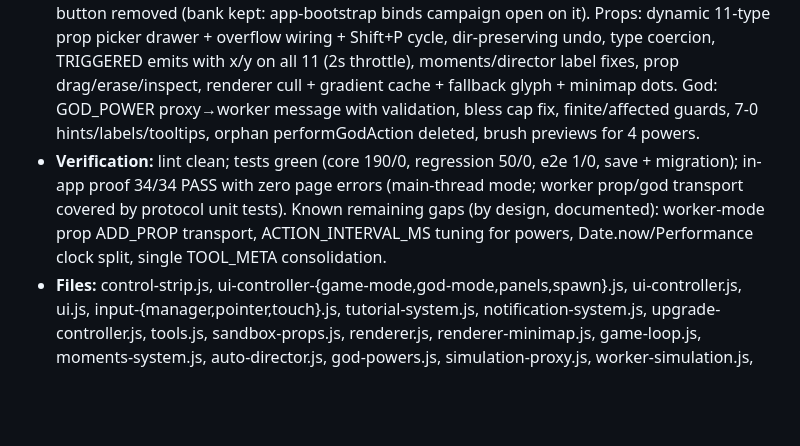
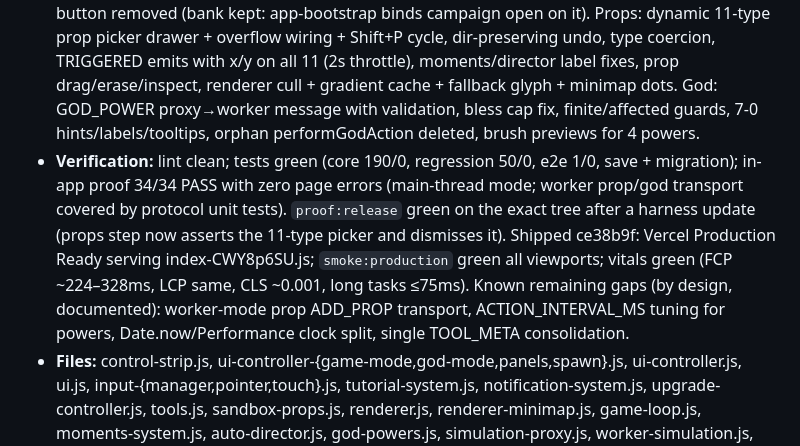
Before and after one commit to Sappgulf/Creature-Sandbox, a Markdown page: CHANGELOG.md, the part around the change. Rendered like a GitHub page; blank space fills up the shorter version.

Commit message:
Document UI pass ship proof (ce38b9f production green)

```diff
--- a/CHANGELOG.md
+++ b/CHANGELOG.md
@@ -44,7 +44,7 @@ Entries before March 2026 use older `### Notes` / `### Added` / `### Changed` he
 - **Issues:** Same as planned.
 - **Root Causes:** Same as planned; live proof additionally exposed a test-harness bug (waitForSelector waits VISIBLE by default, can never match `.hidden`) — not an app bug; and confirmed the Done button, hit-testing, and handlers all correct.
 - **Fixes:** Menus: dead ctrl-god refs removed, onCampaignToggle implemented for real, save/load call systems directly, menu active states completed, S-key spawn sync, replay/insights/lineage wired + overflow items added. Overlays: dialog roles on 8 panels + shortcuts, listbox role for spawn cards, panel self-focus/return, scenario-result focus, success/error announced, Esc matrix completed, shortcuts rows fixed (W/Q/F12/god-mode-off notes), dead replay-tutorial button removed (bank kept: app-bootstrap binds campaign open on it). Props: dynamic 11-type prop picker drawer + overflow wiring + Shift+P cycle, dir-preserving undo, type coercion, TRIGGERED emits with x/y on all 11 (2s throttle), moments/director label fixes, prop drag/erase/inspect, renderer cull + gradient cache + fallback glyph + minimap dots. God: GOD_POWER proxy→worker message with validation, bless cap fix, finite/affected guards, 7-0 hints/labels/tooltips, orphan performGodAction deleted, brush previews for 4 powers.
-- **Verification:** lint clean; tests green (core 190/0, regression 50/0, e2e 1/0, save + migration); in-app proof 34/34 PASS with zero page errors (main-thread mode; worker prop/god transport covered by protocol unit tests). Known remaining gaps (by design, documented): worker-mode prop ADD_PROP transport, ACTION_INTERVAL_MS tuning for powers, Date.now/Performance clock split, single TOOL_META consolidation.
+- **Verification:** lint clean; tests green (core 190/0, regression 50/0, e2e 1/0, save + migration); in-app proof 34/34 PASS with zero page errors (main-thread mode; worker prop/god transport covered by protocol unit tests). `proof:release` green on the exact tree after a harness update (props step now asserts the 11-type picker and dismisses it). Shipped ce38b9f: Vercel Production Ready serving index-CWY8p6SU.js; `smoke:production` green all viewports; vitals green (FCP ~224–328ms, LCP same, CLS ~0.001, long tasks ≤75ms). Known remaining gaps (by design, documented): worker-mode prop ADD_PROP transport, ACTION_INTERVAL_MS tuning for powers, Date.now/Performance clock split, single TOOL_META consolidation.
 - **Files:** control-strip.js, ui-controller-{game-mode,god-mode,panels,spawn}.js, ui-controller.js, ui.js, input-{manager,pointer,touch}.js, tutorial-system.js, notification-system.js, upgrade-controller.js, tools.js, sandbox-props.js, renderer.js, renderer-minimap.js, game-loop.js, moments-system.js, auto-director.js, god-powers.js, simulation-proxy.js, worker-simulation.js, index.html.
 
 ### 2026-09-03 — full-audit-phase-4-sourcemap-proof-push — Planned
```
